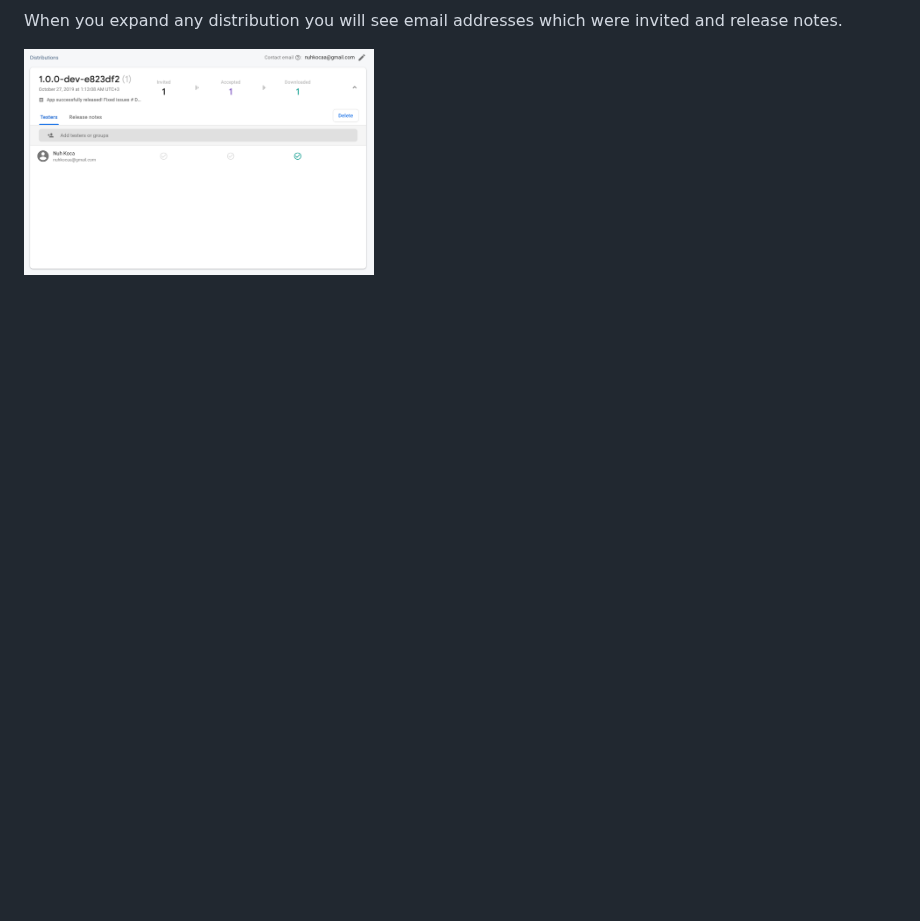
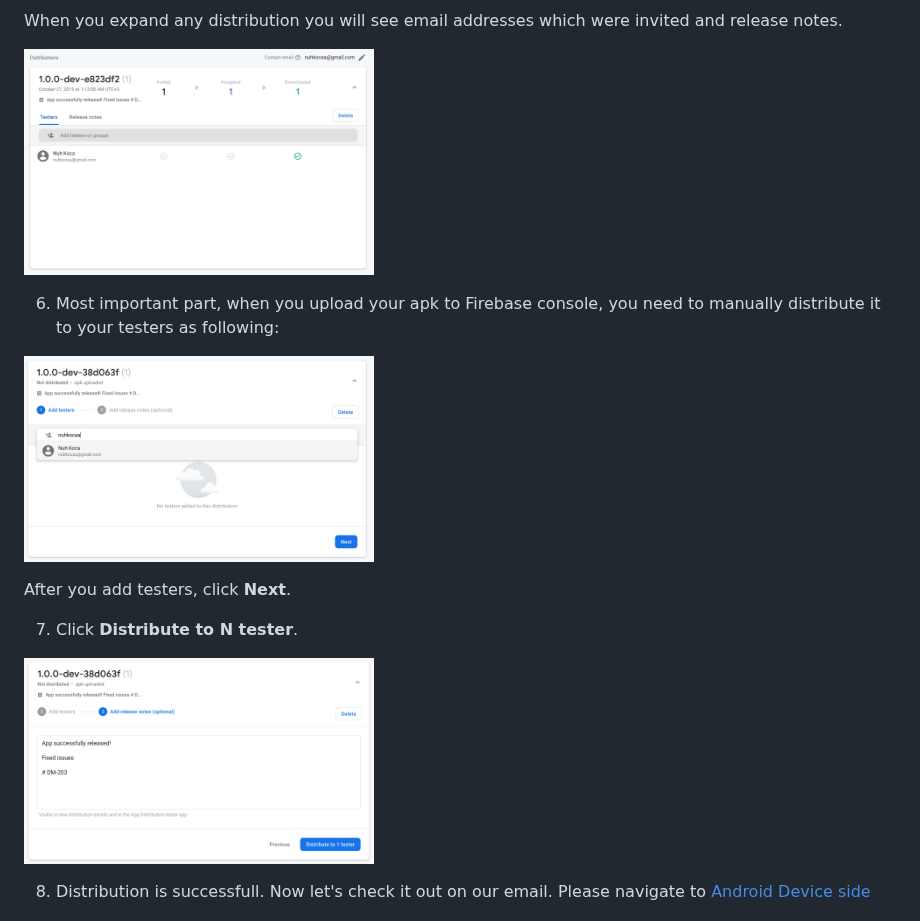
Before and after one commit to nuhkoca/kotlin-android-fastlane-firebase-app-distribution, a Markdown page: README.md, the part around one of its changes. Rendered like a GitHub page; pictures changed too: images/distribute_part1.png (added), images/distribute_part2.png (added); blank space fills up the shorter version.

```diff
--- a/README.md
+++ b/README.md
@@ -287,3 +288,17 @@ When you expand any distribution you will see email addresses which were invited
 <img src="images/distribution_expanded.png" width="350" />
 </p>
 
+6. Most important part, when you upload your apk to Firebase console, you need to manually distribute it to your testers as following:
+<p align="left" style="padding-left: 15px">
+<img src="images/distribute_part1.png" width="350" />
+</p>
+
+After you add testers, click **Next**.
+
+7. Click **Distribute to N tester**.
+<p align="left" style="padding-left: 15px">
+<img src="images/distribute_part2.png" width="350" />
+</p>
+
+8. Distribution is successfull. Now let's check it out on our email. Please navigate to [Android Device side](#android-device-side)
+
```
Also changed, not shown: other parts of README.md (+47 -23 lines), .github/pull_request_template.md (added, +11 -0 lines), images/app_tester.jpg (added), images/email.jpg (added), images/lane_output.png (added), 2 other files.
